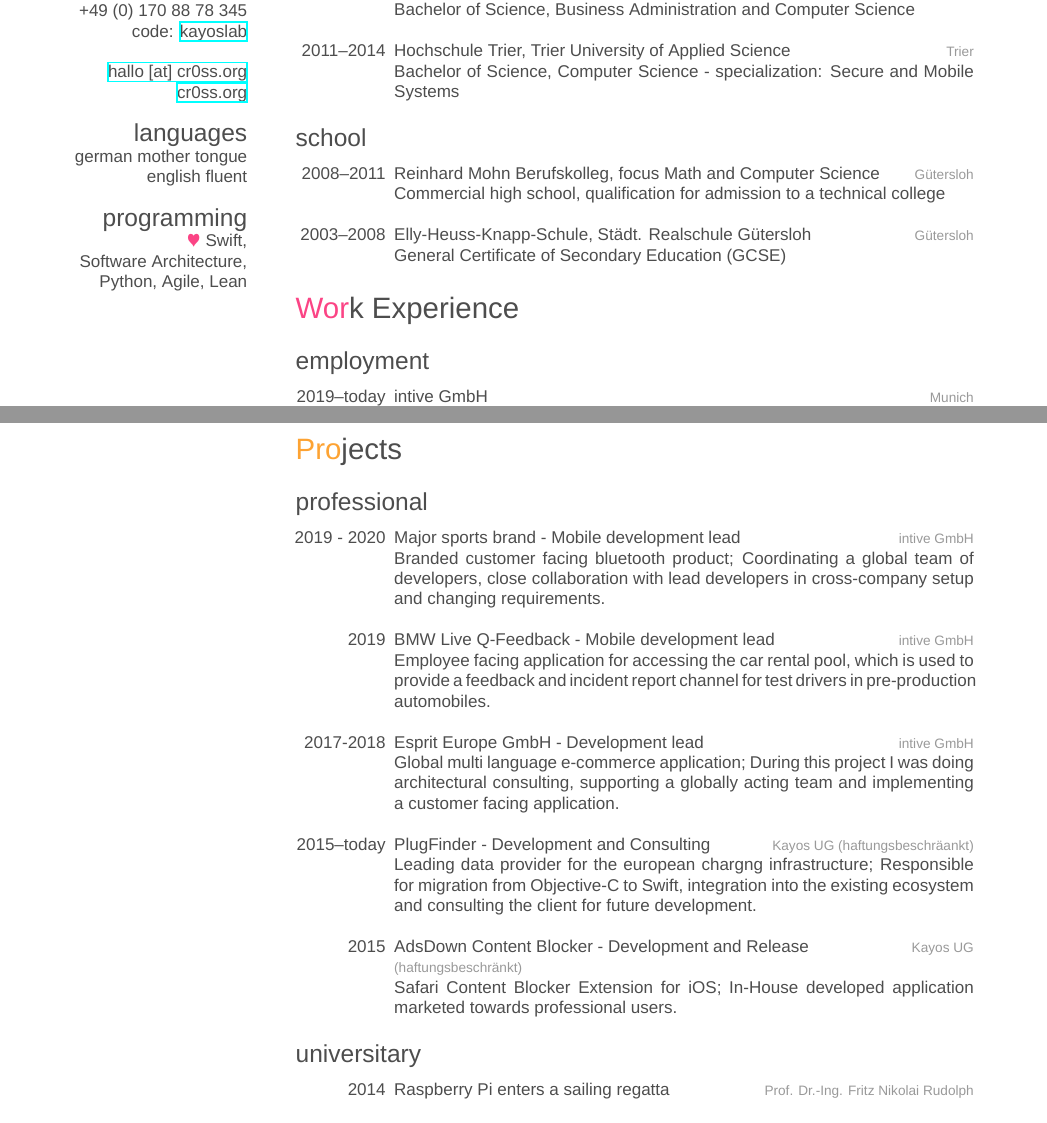
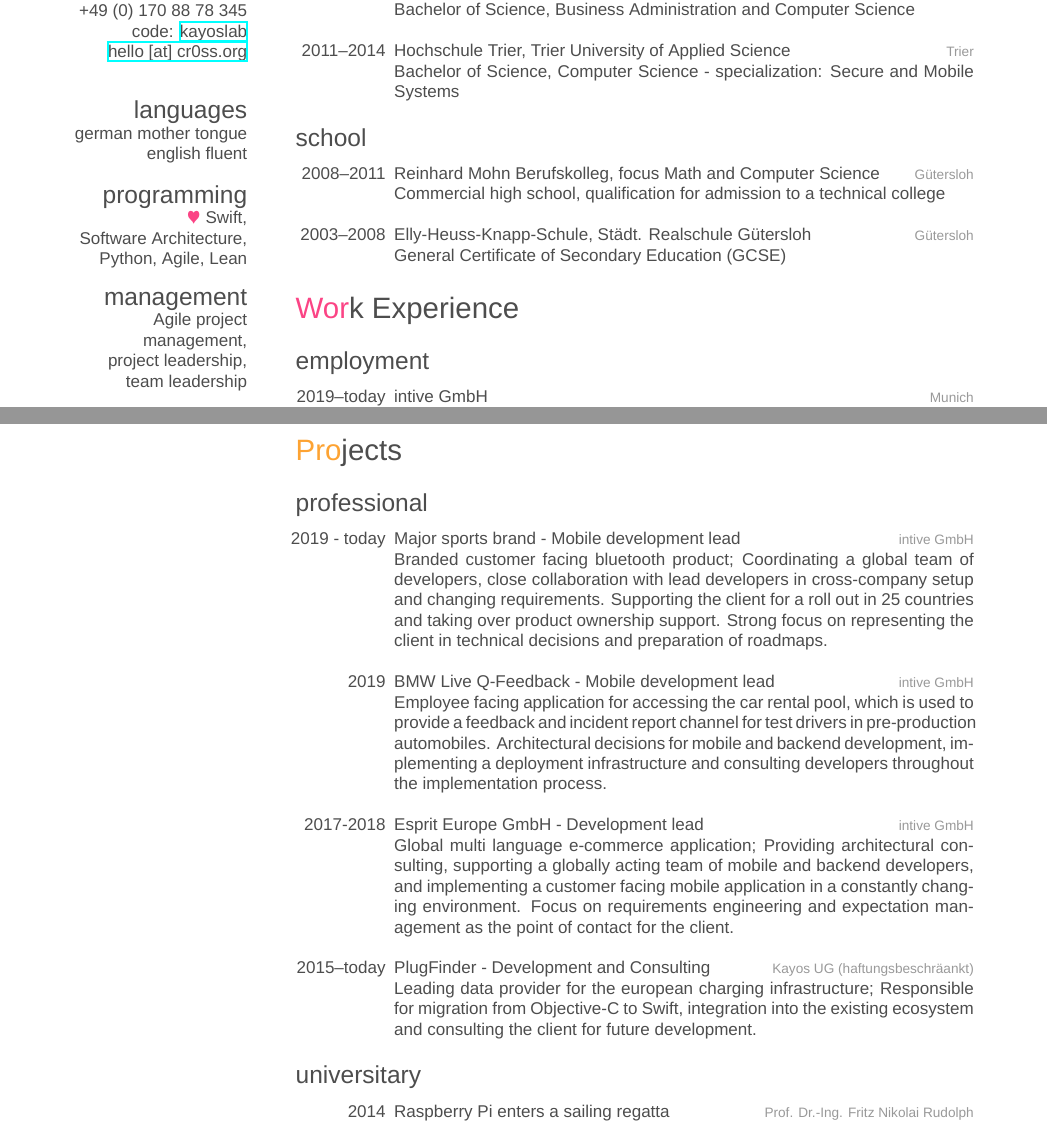
Before and after one commit to kayoslab/cv-english, a LaTeX CV (CV.tex): two parts of pages 1 and 2 of 3, joined at a grey line, cut so that both start at the same text. Compiled offline with XeLaTeX; a missing font is replaced by an installed copy or a similar font.

Commit message:
Update descriptions and add management skills

```diff
--- a/CV.tex
+++ b/CV.tex
@@ -39,9 +39,8 @@
 	~
 	+49 (0) 170 88 78 345
 	code: \href{https://github.com/kayoslab}{kayoslab}
+	\href{mailto:hello@cr0ss.org}{hello [at] cr0ss.org}
 	~
-	\href{mailto:hallo@cr0ss.org}{hallo [at] cr0ss.org}
-	\href{https://cr0ss.org}{cr0ss.org}
 	\section{languages}
 	german mother tongue
 	english fluent
@@ -49,6 +48,10 @@
 	{\color{red} $\varheartsuit$} Swift,
 	Software Architecture,
 	Python, Agile, Lean
+	\section{management}
+	Agile project management,
+	project leadership,
+	team leadership
 \end{aside}
 
 %----------------------------------------------------------------------------------------
@@ -200,10 +203,10 @@
 \begin{entrylist}
 
 	\entry
-	{2019 - 2020}
+	{2019 - today}
 	{Major sports brand - Mobile development lead}
 	{intive GmbH}
-	{Branded customer facing bluetooth product; Coordinating a global team of developers, close collaboration with lead developers in cross-company setup and changing requirements.}
+	{Branded customer facing bluetooth product; Coordinating a global team of developers, close collaboration with lead developers in cross-company setup and changing requirements. Supporting the client for a roll out in 25 countries and taking over product ownership support. Strong focus on representing the client in technical decisions and preparation of roadmaps.}
 
 
 	%------------------------------------------------
@@ -212,7 +215,7 @@
 	{2019}
 	{BMW Live Q-Feedback - Mobile development lead}
 	{intive GmbH}
-	{Employee facing application for accessing the car rental pool, which is used to provide a feedback and incident report channel for test drivers in pre-production automobiles.}
+	{Employee facing application for accessing the car rental pool, which is used to provide a feedback and incident report channel for test drivers in pre-production automobiles. Architectural decisions for mobile and backend development, implementing a deployment infrastructure and consulting developers throughout the implementation process.}
 
 	%------------------------------------------------
 
@@ -220,7 +223,7 @@
 	{2017-2018}
 	{Esprit Europe GmbH - Development lead}
 	{intive GmbH}
-	{Global multi language e-commerce application; During this project I was doing architectural consulting, supporting a globally acting team and implementing a customer facing application.}
+	{Global multi language e-commerce application; Providing architectural consulting, supporting a globally acting team of mobile and backend developers, and implementing a customer facing mobile application in a constantly changing environment. Focus on requirements engineering and expectation management as the point of contact for the client.}
 
 	%------------------------------------------------
 
@@ -228,15 +231,15 @@
 	{2015--today}
 	{PlugFinder - Development and Consulting}
 	{Kayos UG (haftungsbeschr\"{a}ankt)}
-	{Leading data provider for the european chargng infrastructure; Responsible for migration from Objective-C to Swift, integration into the existing ecosystem and consulting the client for future development.}
+	{Leading data provider for the european charging infrastructure; Responsible for migration from Objective-C to Swift, integration into the existing ecosystem and consulting the client for future development.}
 
 	%------------------------------------------------
 
-	\entry
-	{2015}
-	{AdsDown Content Blocker - Development and Release}
-	{Kayos UG (haftungsbeschr\"{a}nkt)}
-	{Safari Content Blocker Extension for iOS; In-House developed application marketed towards professional users.}
+	%\entry
+	%{2015}
+	%{AdsDown Content Blocker - Development and Release}
+	%{Kayos UG (haftungsbeschr\"{a}nkt)}
+	%{Safari Content Blocker Extension for iOS; In-House developed application marketed towards professional users.}
 
 	%------------------------------------------------
 
```
Also changed, not shown: CV.tex (12 more changed lines).
